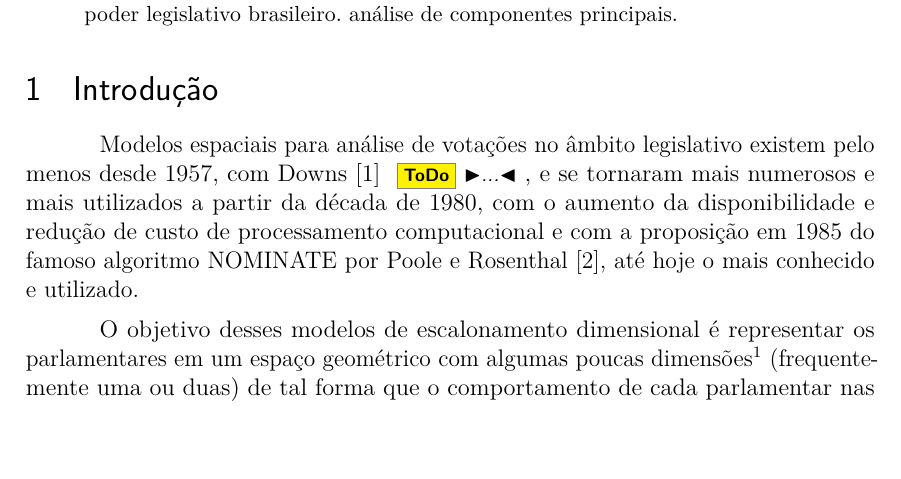
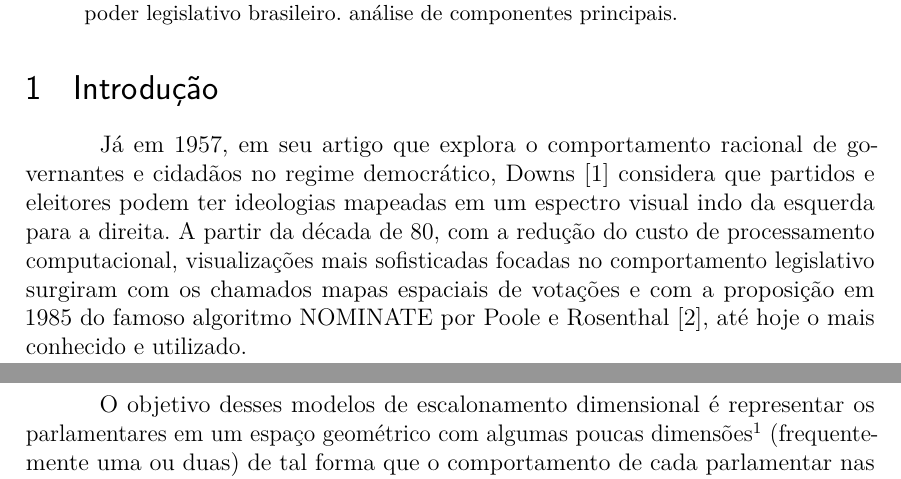
Before and after one commit to radar-parlamentar/leviathan, a LaTeX thesis (radar.tex): part of page 1 of 34 before the commit and two parts of pages 1 and 2 of 35 after it, the two joined at a grey line, cut so that both start at the same text. Compiled offline with pdfLaTeX.

Commit message:
Downs não falava de mapas espaciais do legislativo.

```diff
--- a/radar.tex
+++ b/radar.tex
@@ -156,7 +156,7 @@ Este artigo trás uma revisão de métodos de análise quantitativa de votaçõe
 %questão
 %solução, avaliação
 
-Modelos espaciais para análise de votações no âmbito legislativo existem pelo menos desde 1957, com Downs~\cite{downs1957} \todo{...}, e se tornaram mais numerosos e mais utilizados a partir da década de 1980, com o aumento da disponibilidade e redução de custo de processamento computacional e com a proposição em 1985 do famoso algoritmo NOMINATE por Poole e Rosenthal~\cite{poole1985nominate}, até hoje o mais conhecido e utilizado.
+Já em 1957, em seu artigo que explora o comportamento racional de governantes e cidadãos no regime democrático, Downs~\cite{downs1957} considera que partidos e eleitores podem ter ideologias mapeadas em um espectro visual indo da esquerda para a direita. A partir da década de 80, com a redução do custo de processamento computacional, visualizações mais sofisticadas focadas no comportamento legislativo surgiram com os chamados mapas espaciais de votações e com a proposição em 1985 do famoso algoritmo \nominate por Poole e Rosenthal~\cite{poole1985nominate}, até hoje o mais conhecido e utilizado.
 
 O objetivo desses modelos de escalonamento dimensional é representar os parlamentares em um espaço geométrico com algumas poucas dimensões\footnote{Um dado $n$-dimensional requer $n$ números reais para ser descrito. Um ponto em um mapa plano, por exemplo, é bidimensional porque pode ser descrito com um par de números reais.} (frequentemente uma ou duas) de tal forma que o comportamento de cada parlamentar nas votações seja em grande parte explicado por sua posição nesse espaço. Essa posição do legislador é chamada de ``ponto ideal'' e é estimada a partir dos votos observados nas votações nominais.
 
```
Also changed, not shown: radar.pdf.
